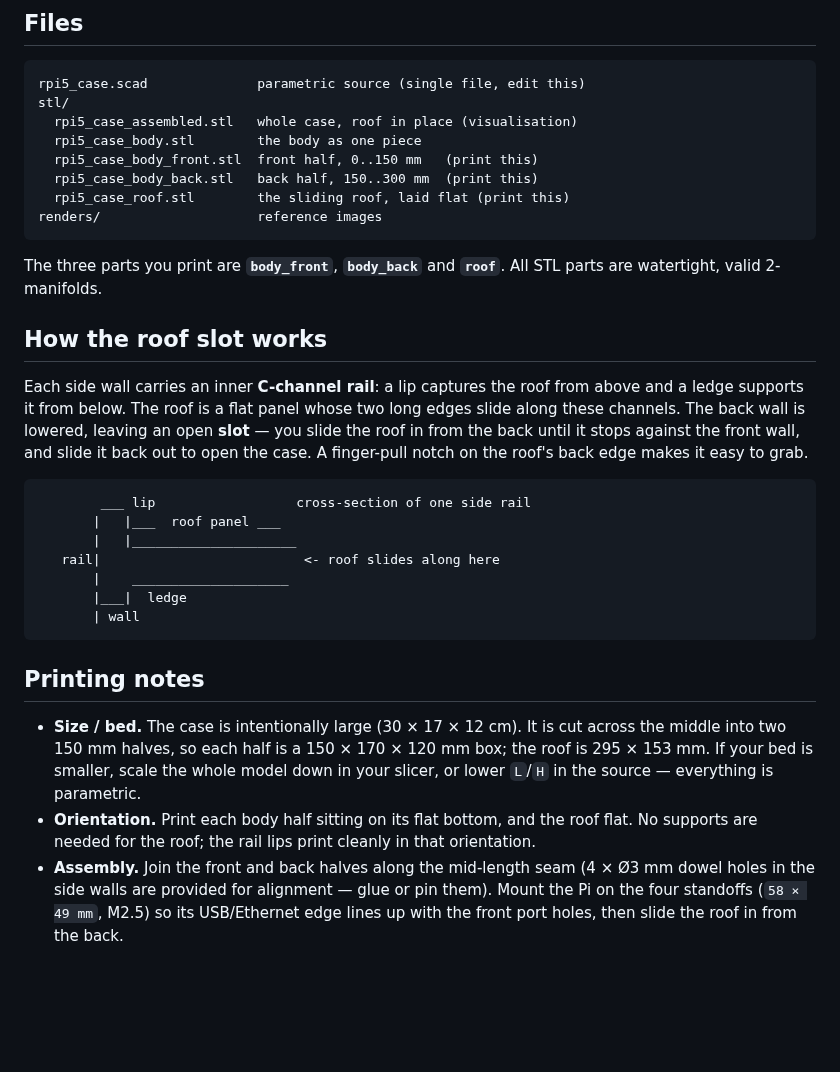
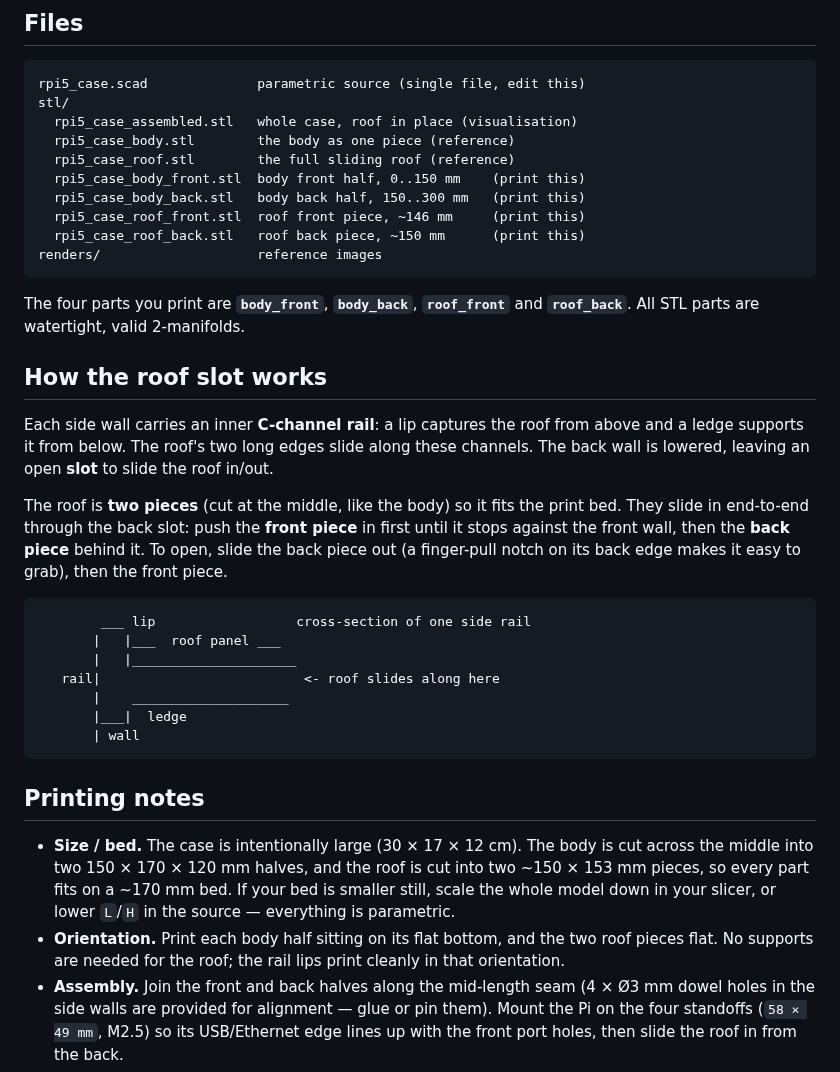
Before and after one commit to redgamercoder/RPI5-case, a Markdown page: README.md, the part around the change. Drawn GitHub-style; blank space fills up the shorter version.

Commit message:
Divide the sliding roof into two pieces for printing
Split the roof lengthwise at the middle (x=150, aligned with the body seam)
into roof_front (~146 mm) and roof_back (~150 mm). Cutting lengthwise keeps
both sliding edges intact on each piece, so they ride in the channel and slide
in end-to-end through the back slot (front piece first, then back piece). The
back piece keeps the finger-pull notch.

Added roof_front/roof_back part targets, Makefile entries, README, and a
roof_split render.

````diff
--- a/README.md
+++ b/README.md
@@ -25,24 +25,31 @@ The case is a plain rectangular box with a flat sliding-lid top:
 rpi5_case.scad              parametric source (single file, edit this)
 stl/
   rpi5_case_assembled.stl   whole case, roof in place (visualisation)
-  rpi5_case_body.stl        the body as one piece
-  rpi5_case_body_front.stl  front half, 0..150 mm   (print this)
-  rpi5_case_body_back.stl   back half, 150..300 mm  (print this)
-  rpi5_case_roof.stl        the sliding roof, laid flat (print this)
+  rpi5_case_body.stl        the body as one piece (reference)
+  rpi5_case_roof.stl        the full sliding roof (reference)
+  rpi5_case_body_front.stl  body front half, 0..150 mm    (print this)
+  rpi5_case_body_back.stl   body back half, 150..300 mm   (print this)
+  rpi5_case_roof_front.stl  roof front piece, ~146 mm     (print this)
+  rpi5_case_roof_back.stl   roof back piece, ~150 mm      (print this)
 renders/                    reference images
 ```
 
-The three parts you print are **`body_front`**, **`body_back`** and
-**`roof`**. All STL parts are watertight, valid 2-manifolds.
+The four parts you print are **`body_front`**, **`body_back`**,
+**`roof_front`** and **`roof_back`**. All STL parts are watertight, valid
+2-manifolds.
 
 ## How the roof slot works
 
 Each side wall carries an inner **C-channel rail**: a lip captures the roof
-from above and a ledge supports it from below. The roof is a flat panel whose
-two long edges slide along these channels. The back wall is lowered, leaving an
-open **slot** — you slide the roof in from the back until it stops against the
-front wall, and slide it back out to open the case. A finger-pull notch on
-the roof's back edge makes it easy to grab.
+from above and a ledge supports it from below. The roof's two long edges slide
+along these channels. The back wall is lowered, leaving an open **slot** to
+slide the roof in/out.
+
+The roof is **two pieces** (cut at the middle, like the body) so it fits the
+print bed. They slide in end-to-end through the back slot: push the **front
+piece** in first until it stops against the front wall, then the **back
+piece** behind it. To open, slide the back piece out (a finger-pull notch on
+its back edge makes it easy to grab), then the front piece.
 
 ```
         ___ lip                  cross-section of one side rail
@@ -56,14 +63,14 @@ the roof's back edge makes it easy to grab.
 
 ## Printing notes
 
-* **Size / bed.** The case is intentionally large (30 × 17 × 12 cm). It is cut
-  across the middle into two 150 mm halves, so each half is a 150 × 170 ×
-  120 mm box; the roof is 295 × 153 mm. If your bed is smaller, scale the whole
-  model down in your slicer, or lower `L`/`H` in the source — everything is
-  parametric.
-* **Orientation.** Print each body half sitting on its flat bottom, and the
-  roof flat. No supports are needed for the roof; the rail lips print cleanly
-  in that orientation.
+* **Size / bed.** The case is intentionally large (30 × 17 × 12 cm). The body
+  is cut across the middle into two 150 × 170 × 120 mm halves, and the roof is
+  cut into two ~150 × 153 mm pieces, so every part fits on a ~170 mm bed. If
+  your bed is smaller still, scale the whole model down in your slicer, or
+  lower `L`/`H` in the source — everything is parametric.
+* **Orientation.** Print each body half sitting on its flat bottom, and the two
+  roof pieces flat. No supports are needed for the roof; the rail lips print
+  cleanly in that orientation.
 * **Assembly.** Join the front and back halves along the mid-length seam
   (4 × Ø3 mm dowel holes in the side walls are provided for alignment — glue or
   pin them). Mount the Pi on the four standoffs (`58 × 49 mm`, M2.5) so its
````
Also changed, not shown: renders/roof_split.png (added), 4 other files.
